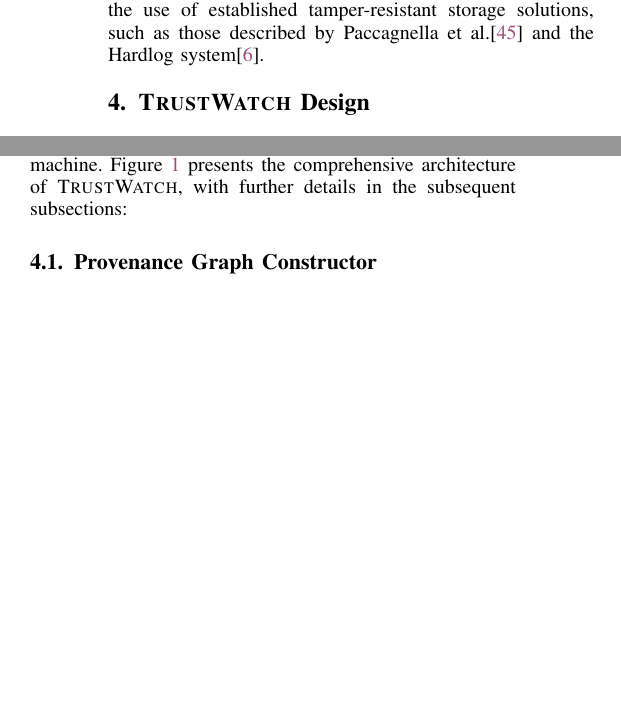
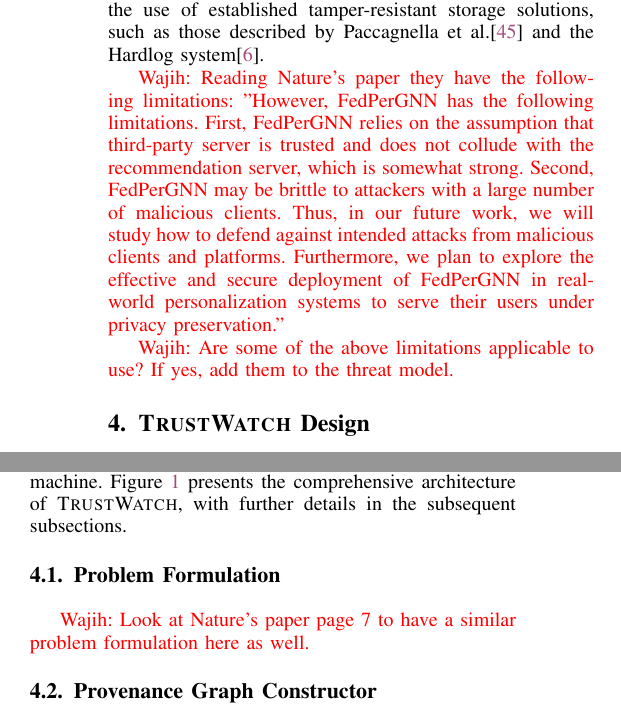
Before and after one commit to DART-Laboratory/gestalt, a LaTeX paper (paper/main.tex, which reads paper/design.tex, paper/threat.tex): two parts of the columns of page 5 of 14, joined at a grey line, cut so that both start at the same text, the shorter picture padded with empty space. Compiled offline with pdfLaTeX; a missing font is replaced by an installed copy or a similar font; a LaTeX package or settings file that is missing is left out.

Commit message:
adding more comments

```diff
--- a/paper/design.tex
+++ b/paper/design.tex
@@ -68,7 +68,11 @@
 
 In this section, we detail the architecture of \Sys, which is composed of six key modules. The architecture begins with the \textit{Provenance Graph Constructor} module on each client machine, transforming audit logs into a provenance graph. Following this, the \textit{Semantic Featurization} module encodes semantic attributes from the audit logs into feature vectors, facilitating the training of client-specific \gnnshort models.
 
-The \textit{Semantic Vectors Harmonization} module aims to privately consolidate individual client word2vec models into a cohesive global model, employing a trusted utility server and encryption techniques to ensure the privacy of model data. Next, the \textit{System Entity Categorization Module} \wajih{cite section} categorizes all system entities across clients into standardized categories, promoting uniformity in the training of \gnnshort models. The \textit{Federated Graph Learning Module} \wajih{cite section} proceeds to train \gnnshort models by these categories on each client machine, using the harmonized semantic features. After training, the models are sent to a central server for federated learning, where the federated averaging algorithm integrates the models based on the system entity categories they were trained on. Lastly, the \textit{Anomaly Detection Module} \wajih{cite section} employs the unified global models for anomaly detection on each client machine. Figure \ref{fig:arch} presents the comprehensive architecture of \Sys, with further details in the subsequent subsections:
+The \textit{Semantic Vectors Harmonization} module aims to privately consolidate individual client word2vec models into a cohesive global model, employing a trusted utility server and encryption techniques to ensure the privacy of model data. Next, the \textit{System Entity Categorization Module} \wajih{cite section} categorizes all system entities across clients into standardized categories, promoting uniformity in the training of \gnnshort models. The \textit{Federated Graph Learning Module} \wajih{cite section} proceeds to train \gnnshort models by these categories on each client machine, using the harmonized semantic features. After training, the models are sent to a central server for federated learning, where the federated averaging algorithm integrates the models based on the system entity categories they were trained on. Lastly, the \textit{Anomaly Detection Module} \wajih{cite section} employs the unified global models for anomaly detection on each client machine. Figure \ref{fig:arch} presents the comprehensive architecture of \Sys, with further details in the subsequent subsections.
+
+\subsection{Problem Formulation}
+
+\wajih{Look at Nature's paper page 7 to have a similar problem formulation here as well.}
 
 \begin{figure*}[t!]
   \centering
--- a/paper/threat.tex
+++ b/paper/threat.tex
@@ -4,3 +4,17 @@
 Our threat model assumes that the central server operates with integrity, conducting the federated averaging process without malicious objectives. \wajih{I thought we assume that the central server could act maliciously. If that is the case, then you need to rewrite the previous sentence because it is giving the wrong impression.} However, we recognize the risk that the central server could compromise the privacy of client logs if raw data is transmitted to it. Similar to other existing works from the domain of Cryptography and Federated Learning~\cite{roy2020crypte,wu2022federated}, \wajih{if we can find more citations that will increase our credibility} we assume there is no collusion between the central and utility servers. The integrity of client-side data collection is presumed, along with the absence of malicious clients during the training phase to prevent model poisoning, which is similar to other PIDS works~\cite{cheng2023kairos,flash2024,yangprographer,wang2022threatrace,provdetector2020}
 
 For individual clients (endpoints), we expect that attackers could disguise their harmful activities within benign data, making it difficult to distinguish between legitimate and harmful actions. Our model also considers the threat posed by zero-day vulnerabilities. Despite these challenges, we assume that the activities of attackers will be detectable in the system's records (audit logs). In line with prior studies on data provenance~\cite{nodoze2019, priotracker2018, mzx2016, bates2017transparent,omegalog,rapsheet2020,provthings2018,dossier,inam2023sok,poirot2019}, our approach relies on the provenance collection system's ability to accurately record all system activities and changes. Additionally, we ensure the integrity of audit logs is maintained through the use of established tamper-resistant storage solutions, such as those described by Paccagnella et al.\cite{paccagnella2020custos} and the Hardlog system\cite{hardlog}.
+
+\wajih{Reading Nature's paper they have the following limitations:
+"However, FedPerGNN has the following limitations. First,
+FedPerGNN relies on the assumption that third-party server is
+trusted and does not collude with the recommendation server,
+which is somewhat strong. Second, FedPerGNN may be brittle to
+attackers with a large number of malicious clients. Thus, in our
+future work, we will study how to defend against intended attacks
+from malicious clients and platforms. Furthermore, we plan to
+explore the effective and secure deployment of FedPerGNN in
+real-world personalization systems to serve their users under
+privacy preservation."}
+
+\wajih{Are some of the above limitations applicable to use? If yes, add them to the threat model.}
```
